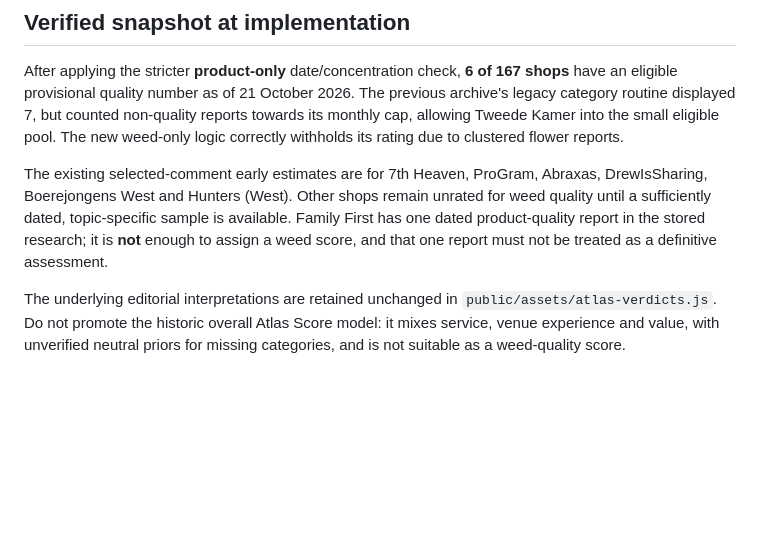
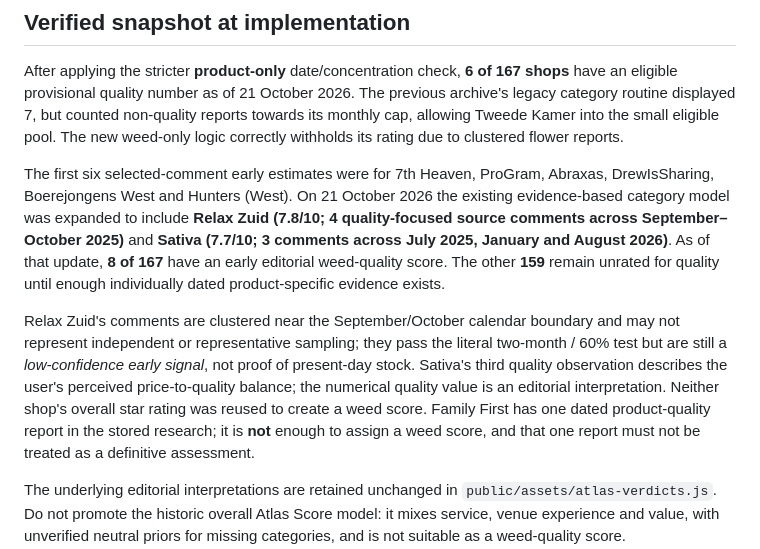
Before and after one commit to MurkleGuy/-amsterdam-coffeeshop-atlas, a Markdown page: BUDMAP-WEED-QUALITY-METHOD.md, the part around the change. GitHub-like rendering; blank space fills up the shorter version.

Commit message:
Document two additional early weed-quality scores and limitations of dated editorial reports

```diff
--- a/BUDMAP-WEED-QUALITY-METHOD.md
+++ b/BUDMAP-WEED-QUALITY-METHOD.md
@@ -71,10 +71,23 @@ After applying the stricter **product-only** date/concentration check,
 Tweede Kamer into the small eligible pool. The new weed-only logic
 correctly withholds its rating due to clustered flower reports.
 
-The existing selected-comment early estimates are for 7th Heaven, ProGram, Abraxas,
-DrewIsSharing, Boerejongens West and Hunters (West). Other shops remain
-unrated for weed quality until a sufficiently dated, topic-specific
-sample is available. Family First has one dated product-quality report
+The first six selected-comment early estimates were for 7th Heaven, ProGram,
+Abraxas, DrewIsSharing, Boerejongens West and Hunters (West). On
+21 October 2026 the existing evidence-based category model was expanded
+to include **Relax Zuid (7.8/10; 4 quality-focused source comments across
+September–October 2025)** and **Sativa (7.7/10; 3 comments across
+July 2025, January and August 2026)**. As of that update, **8 of 167**
+have an early editorial weed-quality score. The other **159** remain
+unrated for quality until enough individually dated product-specific
+evidence exists.
+
+Relax Zuid's comments are clustered near the September/October calendar
+boundary and may not represent independent or representative sampling;
+they pass the literal two-month / 60% test but are still a *low-confidence
+early signal*, not proof of present-day stock. Sativa's third quality
+observation describes the user's perceived price-to-quality balance;
+the numerical quality value is an editorial interpretation. Neither
+shop's overall star rating was reused to create a weed score. Family First has one dated product-quality report
 in the stored research; it is **not** enough to assign a weed score,
 and that one report must not be treated as a definitive assessment.
 
```
